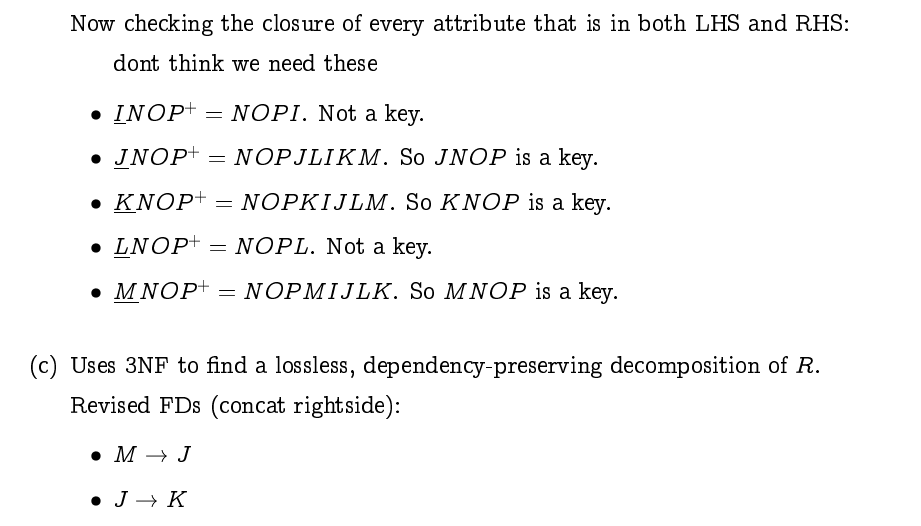
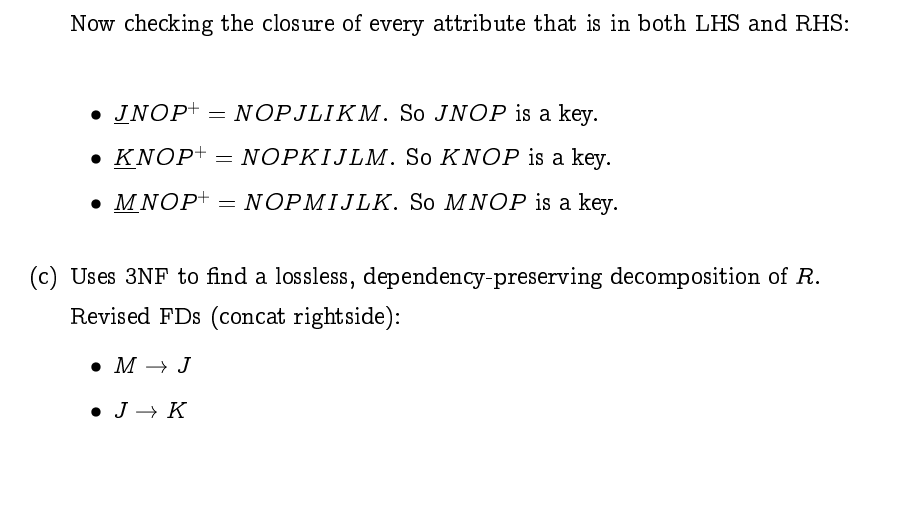
Before and after one commit to tyranitar898/UofT, a LaTeX document (csc343/csc343a3.tex): part of page 3 of 6, cut so that both start at the same text. Compiled offline with pdfLaTeX.

Commit message:
small change

```diff
--- a/csc343/csc343a3.tex
+++ b/csc343/csc343a3.tex
@@ -119,13 +119,10 @@
 
     \vspace{15pt}
 
-    Now checking the closure of every attribute that is in both LHS and RHS:
+    Now checking the closure of every attribute that is in both LHS and RHS:\\
     \begin{itemize}
-      #dont think we need these
-      \item $\underline INOP^+ = NOPI$. Not a key.
       \item $\underline JNOP^+ = NOPJLIKM$. So $JNOP$ is a key.
       \item $\underline KNOP^+ = NOPKIJLM$. So $KNOP$ is a key.
-      \item $\underline LNOP^+ = NOPL$. Not a key.
       \item $\underline MNOP^+ = NOPMIJLK$. So $MNOP$ is a key.
     \end{itemize}
 
```
